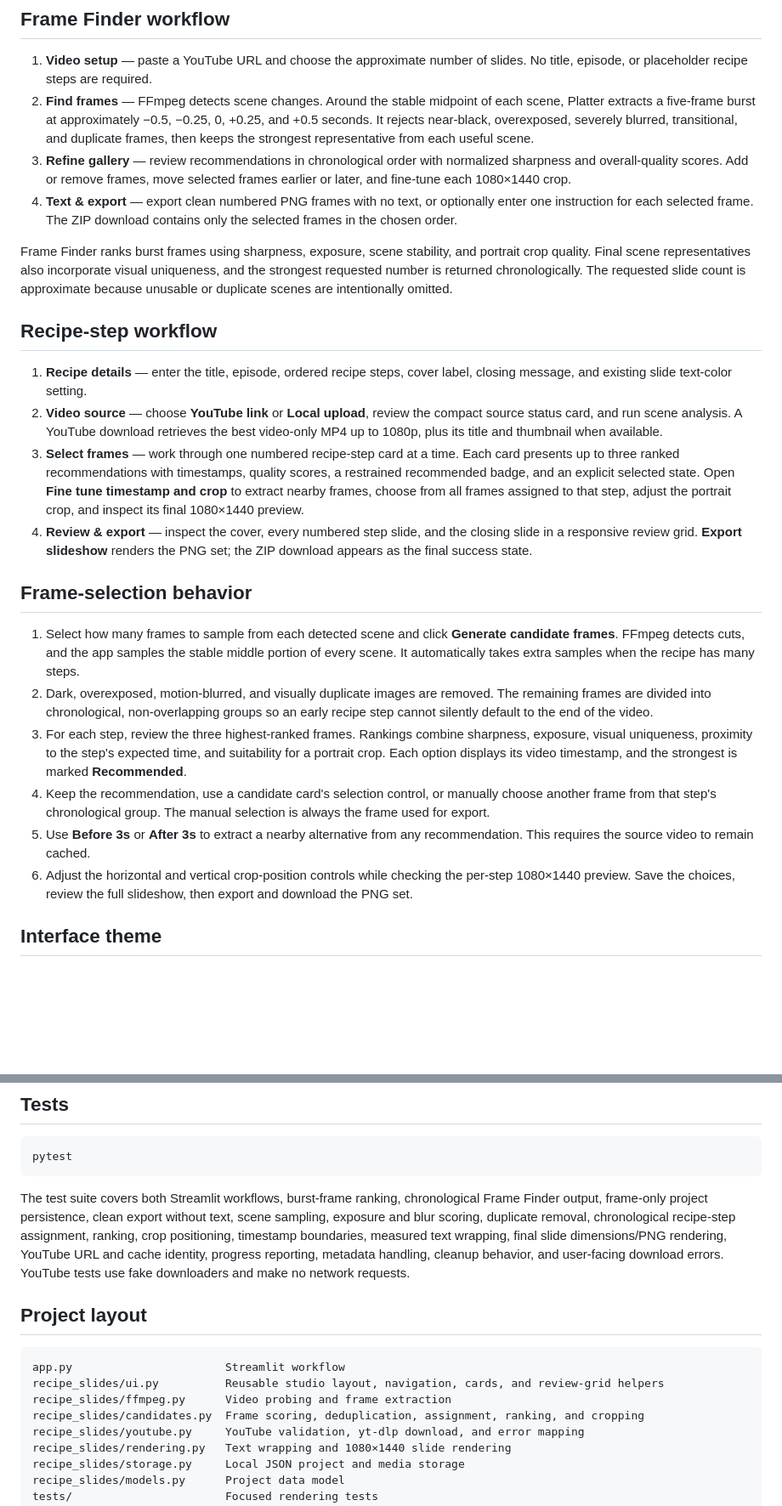
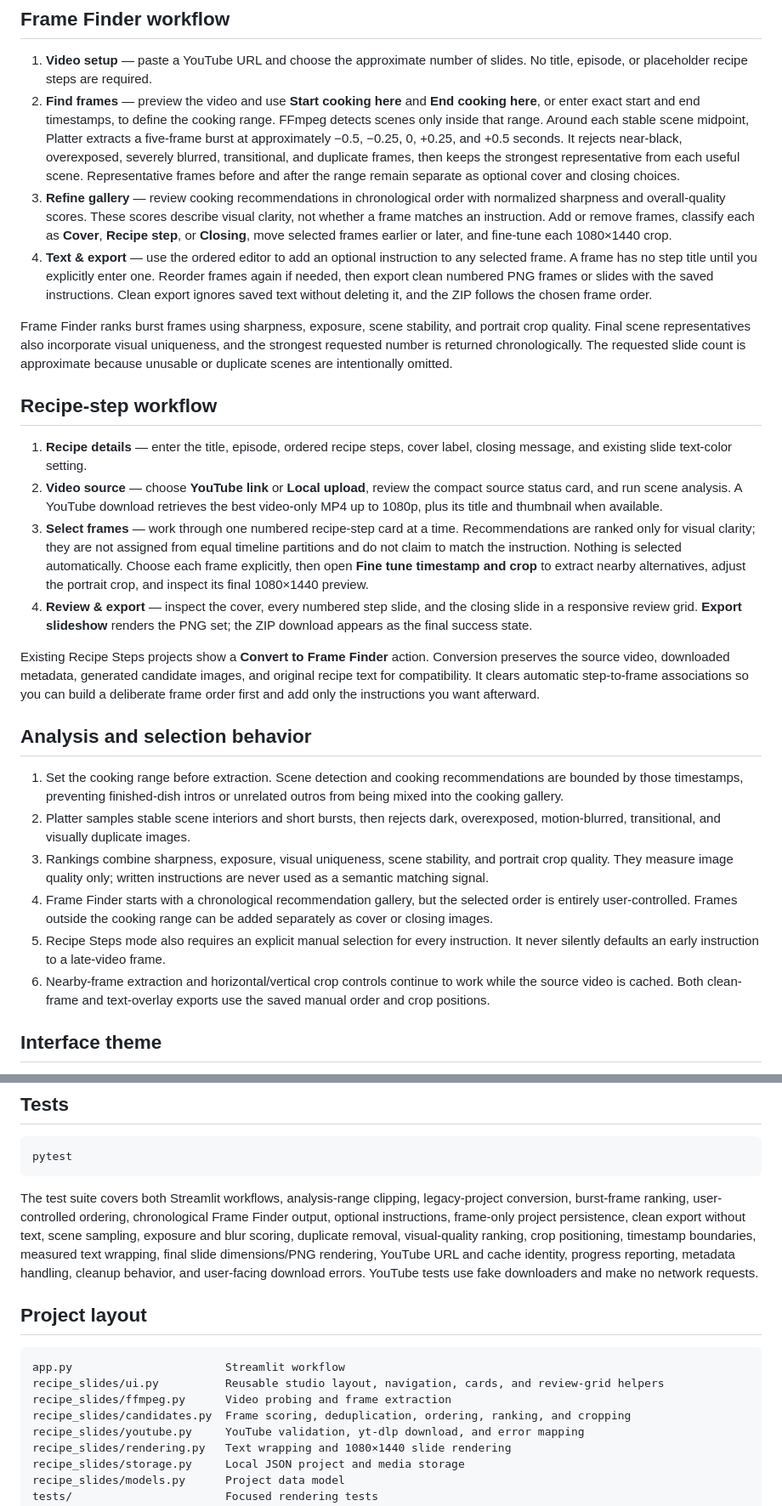
Before and after one commit to AsmitBhardwaj/platter-content, a Markdown page: README.md, 2 parts joined by grey strips. Shown at 85% size. Rendered like a GitHub page; blank space fills up the shorter version.

Commit message:
Document range-aware Frame Finder workflow

````diff
--- a/README.md
+++ b/README.md
@@ -37,9 +37,9 @@ Open the local URL printed by Streamlit (normally `http://localhost:8501`). Use
 ## Frame Finder workflow
 
 1. **Video setup** — paste a YouTube URL and choose the approximate number of slides. No title, episode, or placeholder recipe steps are required.
-2. **Find frames** — FFmpeg detects scene changes. Around the stable midpoint of each scene, Platter extracts a five-frame burst at approximately −0.5, −0.25, 0, +0.25, and +0.5 seconds. It rejects near-black, overexposed, severely blurred, transitional, and duplicate frames, then keeps the strongest representative from each useful scene.
-3. **Refine gallery** — review recommendations in chronological order with normalized sharpness and overall-quality scores. Add or remove frames, move selected frames earlier or later, and fine-tune each 1080×1440 crop.
-4. **Text & export** — export clean numbered PNG frames with no text, or optionally enter one instruction for each selected frame. The ZIP download contains only the selected frames in the chosen order.
+2. **Find frames** — preview the video and use **Start cooking here** and **End cooking here**, or enter exact start and end timestamps, to define the cooking range. FFmpeg detects scenes only inside that range. Around each stable scene midpoint, Platter extracts a five-frame burst at approximately −0.5, −0.25, 0, +0.25, and +0.5 seconds. It rejects near-black, overexposed, severely blurred, transitional, and duplicate frames, then keeps the strongest representative from each useful scene. Representative frames before and after the range remain separate as optional cover and closing choices.
+3. **Refine gallery** — review cooking recommendations in chronological order with normalized sharpness and overall-quality scores. These scores describe visual clarity, not whether a frame matches an instruction. Add or remove frames, classify each as **Cover**, **Recipe step**, or **Closing**, move selected frames earlier or later, and fine-tune each 1080×1440 crop.
+4. **Text & export** — use the ordered editor to add an optional instruction to any selected frame. A frame has no step title until you explicitly enter one. Reorder frames again if needed, then export clean numbered PNG frames or slides with the saved instructions. Clean export ignores saved text without deleting it, and the ZIP follows the chosen frame order.
 
 Frame Finder ranks burst frames using sharpness, exposure, scene stability, and portrait crop quality. Final scene representatives also incorporate visual uniqueness, and the strongest requested number is returned chronologically. The requested slide count is approximate because unusable or duplicate scenes are intentionally omitted.
 
@@ -47,17 +47,19 @@ Frame Finder ranks burst frames using sharpness, exposure, scene stability, and
 
 1. **Recipe details** — enter the title, episode, ordered recipe steps, cover label, closing message, and existing slide text-color setting.
 2. **Video source** — choose **YouTube link** or **Local upload**, review the compact source status card, and run scene analysis. A YouTube download retrieves the best video-only MP4 up to 1080p, plus its title and thumbnail when available.
-3. **Select frames** — work through one numbered recipe-step card at a time. Each card presents up to three ranked recommendations with timestamps, quality scores, a restrained recommended badge, and an explicit selected state. Open **Fine tune timestamp and crop** to extract nearby frames, choose from all frames assigned to that step, adjust the portrait crop, and inspect its final 1080×1440 preview.
+3. **Select frames** — work through one numbered recipe-step card at a time. Recommendations are ranked only for visual clarity; they are not assigned from equal timeline partitions and do not claim to match the instruction. Nothing is selected automatically. Choose each frame explicitly, then open **Fine tune timestamp and crop** to extract nearby alternatives, adjust the portrait crop, and inspect its final 1080×1440 preview.
 4. **Review & export** — inspect the cover, every numbered step slide, and the closing slide in a responsive review grid. **Export slideshow** renders the PNG set; the ZIP download appears as the final success state.
 
-## Frame-selection behavior
+Existing Recipe Steps projects show a **Convert to Frame Finder** action. Conversion preserves the source video, downloaded metadata, generated candidate images, and original recipe text for compatibility. It clears automatic step-to-frame associations so you can build a deliberate frame order first and add only the instructions you want afterward.
 
-1. Select how many frames to sample from each detected scene and click **Generate candidate frames**. FFmpeg detects cuts, and the app samples the stable middle portion of every scene. It automatically takes extra samples when the recipe has many steps.
-2. Dark, overexposed, motion-blurred, and visually duplicate images are removed. The remaining frames are divided into chronological, non-overlapping groups so an early recipe step cannot silently default to the end of the video.
-3. For each step, review the three highest-ranked frames. Rankings combine sharpness, exposure, visual uniqueness, proximity to the step's expected time, and suitability for a portrait crop. Each option displays its video timestamp, and the strongest is marked **Recommended**.
-4. Keep the recommendation, use a candidate card's selection control, or manually choose another frame from that step's chronological group. The manual selection is always the frame used for export.
-5. Use **Before 3s** or **After 3s** to extract a nearby alternative from any recommendation. This requires the source video to remain cached.
-6. Adjust the horizontal and vertical crop-position controls while checking the per-step 1080×1440 preview. Save the choices, review the full slideshow, then export and download the PNG set.
+## Analysis and selection behavior
+
+1. Set the cooking range before extraction. Scene detection and cooking recommendations are bounded by those timestamps, preventing finished-dish intros or unrelated outros from being mixed into the cooking gallery.
+2. Platter samples stable scene interiors and short bursts, then rejects dark, overexposed, motion-blurred, transitional, and visually duplicate images.
+3. Rankings combine sharpness, exposure, visual uniqueness, scene stability, and portrait crop quality. They measure image quality only; written instructions are never used as a semantic matching signal.
+4. Frame Finder starts with a chronological recommendation gallery, but the selected order is entirely user-controlled. Frames outside the cooking range can be added separately as cover or closing images.
+5. Recipe Steps mode also requires an explicit manual selection for every instruction. It never silently defaults an early instruction to a late-video frame.
+6. Nearby-frame extraction and horizontal/vertical crop controls continue to work while the source video is cached. Both clean-frame and text-overlay exports use the saved manual order and crop positions.
 
 ## Interface theme
 
@@ -75,7 +77,7 @@ For a custom typeface, set `RECIPE_SLIDES_FONT` to the path of a `.ttf` file bef
 pytest
 ```
 
-The test suite covers both Streamlit workflows, burst-frame ranking, chronological Frame Finder output, frame-only project persistence, clean export without text, scene sampling, exposure and blur scoring, duplicate removal, chronological recipe-step assignment, ranking, crop positioning, timestamp boundaries, measured text wrapping, final slide dimensions/PNG rendering, YouTube URL and cache identity, progress reporting, metadata handling, cleanup behavior, and user-facing download errors. YouTube tests use fake downloaders and make no network requests.
+The test suite covers both Streamlit workflows, analysis-range clipping, legacy-project conversion, burst-frame ranking, user-controlled ordering, chronological Frame Finder output, optional instructions, frame-only project persistence, clean export without text, scene sampling, exposure and blur scoring, duplicate removal, visual-quality ranking, crop positioning, timestamp boundaries, measured text wrapping, final slide dimensions/PNG rendering, YouTube URL and cache identity, progress reporting, metadata handling, cleanup behavior, and user-facing download errors. YouTube tests use fake downloaders and make no network requests.
 
 ## Project layout
 
@@ -83,7 +85,7 @@ The test suite covers both Streamlit workflows, burst-frame ranking, chronologic
 app.py                       Streamlit workflow
 recipe_slides/ui.py          Reusable studio layout, navigation, cards, and review-grid helpers
 recipe_slides/ffmpeg.py      Video probing and frame extraction
-recipe_slides/candidates.py  Frame scoring, deduplication, assignment, ranking, and cropping
+recipe_slides/candidates.py  Frame scoring, deduplication, ordering, ranking, and cropping
 recipe_slides/youtube.py     YouTube validation, yt-dlp download, and error mapping
 recipe_slides/rendering.py   Text wrapping and 1080×1440 slide rendering
 recipe_slides/storage.py     Local JSON project and media storage
````
